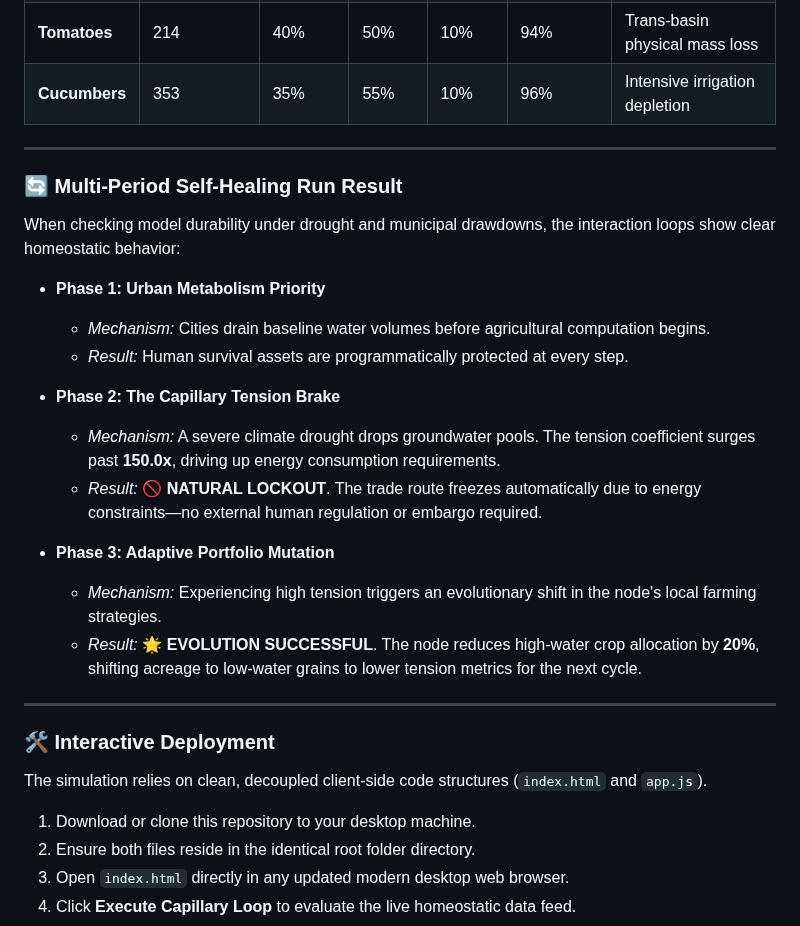
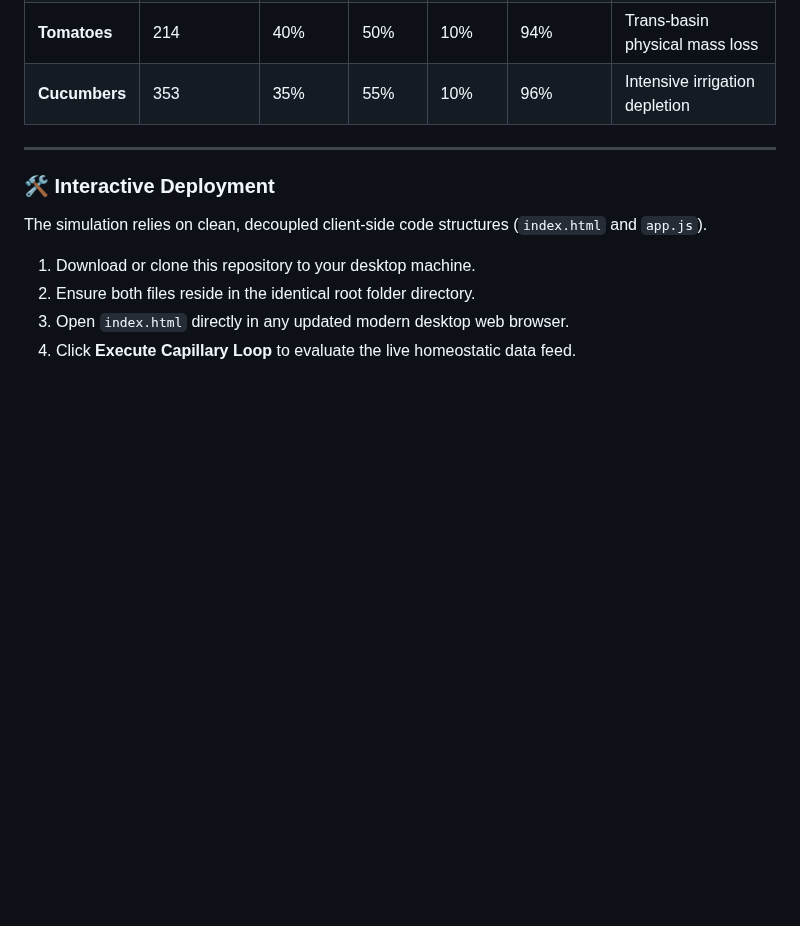
Before and after one commit to PureWaterArtist/parametric-vector-engine, a Markdown page: biomimetic-water-trade-system/README.md, the part around one of its changes. GitHub-like rendering; blank space fills up the shorter version.

```diff
--- a/biomimetic-water-trade-system/README.md
+++ b/biomimetic-water-trade-system/README.md
@@ -53,23 +63,6 @@ $$E_{\text{total}} = V_b \cdot P_{\text{crop}} \cdot T_i$$
 
 ---
 
-### 🔄 Multi-Period Self-Healing Run Result
-When checking model durability under drought and municipal drawdowns, the interaction loops show clear homeostatic behavior:
-
-*   **Phase 1: Urban Metabolism Priority**
-    *   *Mechanism:* Cities drain baseline water volumes before agricultural computation begins.
-    *   *Result:* Human survival assets are programmatically protected at every step.
-
-*   **Phase 2: The Capillary Tension Brake**
-    *   *Mechanism:* A severe climate drought drops groundwater pools. The tension coefficient surges past **150.0x**, driving up energy consumption requirements.
-    *   *Result:* 🚫 **NATURAL LOCKOUT**. The trade route freezes automatically due to energy constraints—no external human regulation or embargo required.
-
-*   **Phase 3: Adaptive Portfolio Mutation**
-    *   *Mechanism:* Experiencing high tension triggers an evolutionary shift in the node's local farming strategies.
-    *   *Result:* 🌟 **EVOLUTION SUCCESSFUL**. The node reduces high-water crop allocation by **20%**, shifting acreage to low-water grains to lower tension metrics for the next cycle.
-
----
-
 ### 🛠️ Interactive Deployment
 The simulation relies on clean, decoupled client-side code structures (`index.html` and `app.js`).
 
```
Also changed, not shown: other parts of biomimetic-water-trade-system/README.md (+27 -17 lines).
